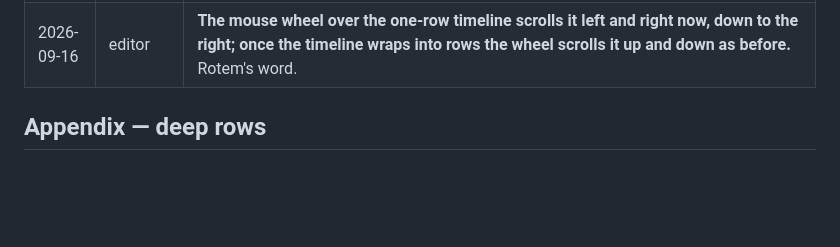
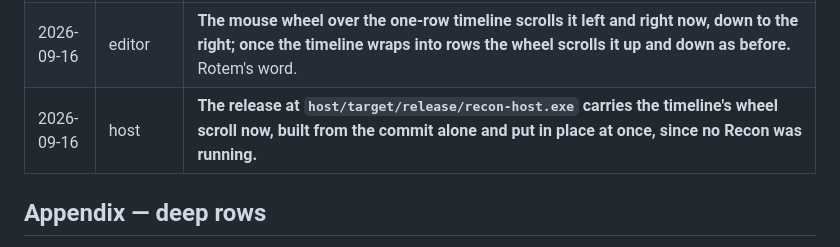
Before and after one commit to rotem914/Recon, a Markdown page: project-os/History.md, the part around one of its changes. GitHub-like rendering; blank space fills up the shorter version.

Commit message:
The release with the timeline's wheel scroll is in place: History records the build and the copy
Co-Authored-By: Claude Opus 5 <noreply@anthropic.com>

```diff
--- a/project-os/History.md
+++ b/project-os/History.md
@@ -167,6 +167,7 @@ Newest at the bottom.
 | 2026-09-16 | host | **The release with the image size container is in place: copied over `host/target/release/recon-host.exe` at 00:57:14 once Rotem quit Recon, the file reading back identical to the build.** Rotem's word, GO. |
 | 2026-09-16 | host, editor | **The twelve findings of review 3 are fixed at Rotem's FIX ALL, T12 apart, which is his hand: a character typed while a save is on its way now reaches the disk; a capture deleted while its image encodes keeps the image in the trash and comes back whole; every document write and every export is flushed before it is named; a hide returns the focus once, so an editor opened from the tray closes without a jump; Save As names no format and refuses a second dialog; a delete that cannot move says NOT DELETED and keeps the document.** Found on the way: a delete refused while a thumbnail held a file in the folder, now retried for a second. |
 | 2026-09-16 | editor | **The mouse wheel over the one-row timeline scrolls it left and right now, down to the right; once the timeline wraps into rows the wheel scrolls it up and down as before.** Rotem's word. |
+| 2026-09-16 | host | **The release at `host/target/release/recon-host.exe` carries the timeline's wheel scroll now, built from the commit alone and put in place at once, since no Recon was running.** |
 
 ## Appendix — deep rows
 
```
Also changed, not shown: other parts of project-os/History.md (+1 -0 lines).
